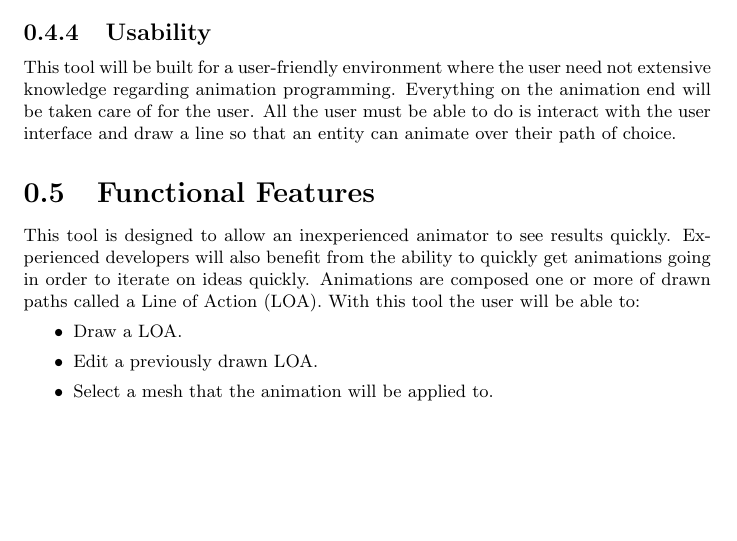
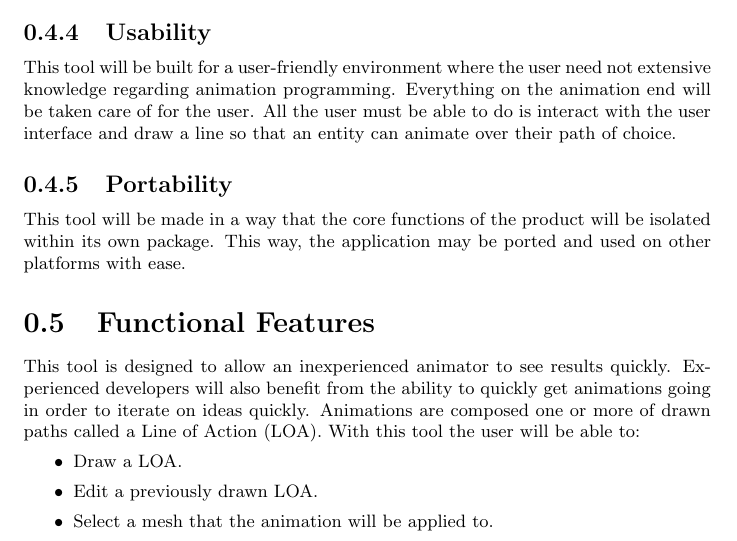
Before and after one commit to TwistTheNeil/swell-animations-docs, a LaTeX document (Customer.Requirements/tex/CR.tex, which reads Customer.Requirements/tex/modules/non.functional.features.tex): part of page 4 of 8, cut so that both start at the same text, the shorter picture padded with empty space. Compiled offline with pdfLaTeX.

Commit message:
portability requirement

```diff
--- a/Customer.Requirements/tex/modules/non.functional.features.tex
+++ b/Customer.Requirements/tex/modules/non.functional.features.tex
@@ -19,3 +19,6 @@ The application will be coded modularly to promote polymorphic behavior and cert
 
 \subsection{Usability}
 This tool will be built for a user-friendly environment where the user need not extensive knowledge regarding animation programming. Everything on the animation end will be taken care of for the user. All the user must be able to do is interact with the user interface and draw a line so that an entity can animate over their path of choice.
+
+\subsection{Portability}
+This tool will be made in a way that the core functions of the product will be isolated within its own package. This way, the application may be ported and used on other platforms with ease.
```
